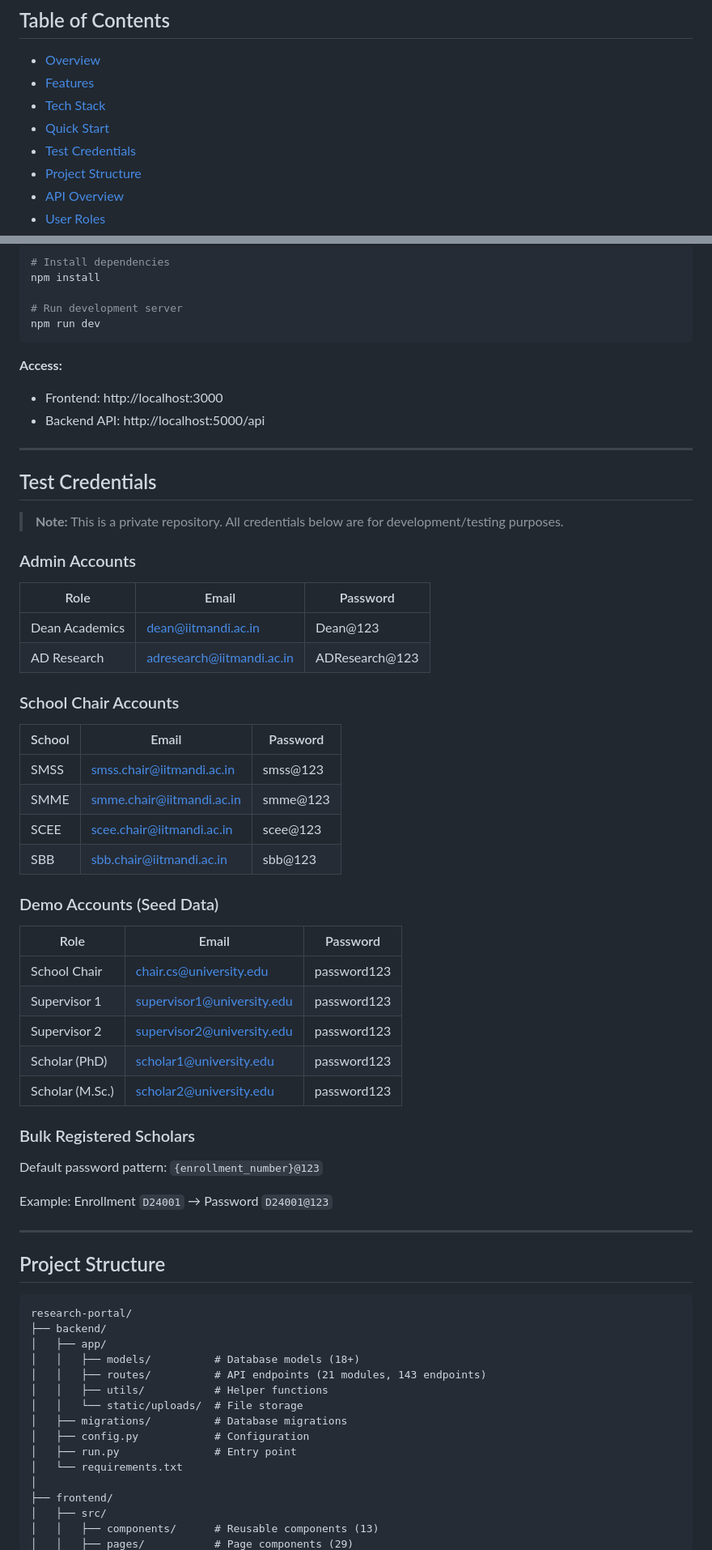
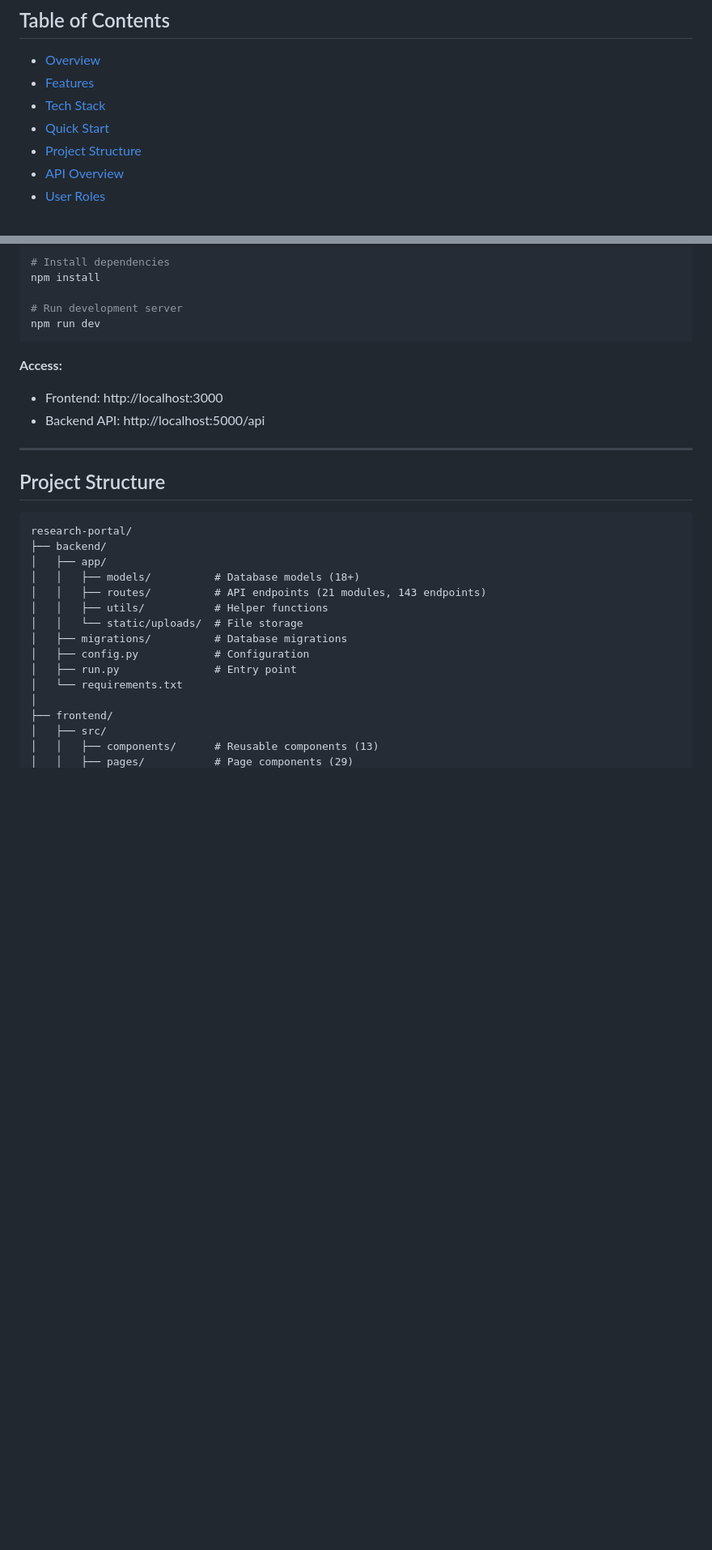
Before and after one commit to puspenderYadav/Research-scholar-module, a Markdown page: README.md, 2 parts joined by grey strips. Shown at 81% size. GitHub-like rendering; blank space fills up the shorter version.

```diff
--- a/README.md
+++ b/README.md
@@ -15,7 +15,6 @@ A comprehensive full-stack web application for managing PhD and M.Sc. research s
 - [Features](#features)
 - [Tech Stack](#tech-stack)
 - [Quick Start](#quick-start)
-- [Test Credentials](#test-credentials)
 - [Project Structure](#project-structure)
 - [API Overview](#api-overview)
 - [User Roles](#user-roles)
@@ -138,45 +137,6 @@ npm run dev
 **Access:**
 - Frontend: http://localhost:3000
 - Backend API: http://localhost:5000/api
-
----
-
-## Test Credentials
-
-> **Note:** This is a private repository. All credentials below are for development/testing purposes.
-
-### Admin Accounts
-
-| Role | Email | Password |
-|------|-------|----------|
-| Dean Academics | dean@iitmandi.ac.in | Dean@123 |
-| AD Research | adresearch@iitmandi.ac.in | ADResearch@123 |
-
-### School Chair Accounts
-
-| School | Email | Password |
-|--------|-------|----------|
-| SMSS | smss.chair@iitmandi.ac.in | smss@123 |
-| SMME | smme.chair@iitmandi.ac.in | smme@123 |
-| SCEE | scee.chair@iitmandi.ac.in | scee@123 |
-| SBB | sbb.chair@iitmandi.ac.in | sbb@123 |
-
-### Demo Accounts (Seed Data)
-
-| Role | Email | Password |
-|------|-------|----------|
-| School Chair | chair.cs@university.edu | password123 |
-| Supervisor 1 | supervisor1@university.edu | password123 |
-| Supervisor 2 | supervisor2@university.edu | password123 |
-| Scholar (PhD) | scholar1@university.edu | password123 |
-| Scholar (M.Sc.) | scholar2@university.edu | password123 |
-
-### Bulk Registered Scholars
-
-Default password pattern: `{enrollment_number}@123`
-
-Example: Enrollment `D24001` → Password `D24001@123`
-
 ---
 
 ## Project Structure
```
